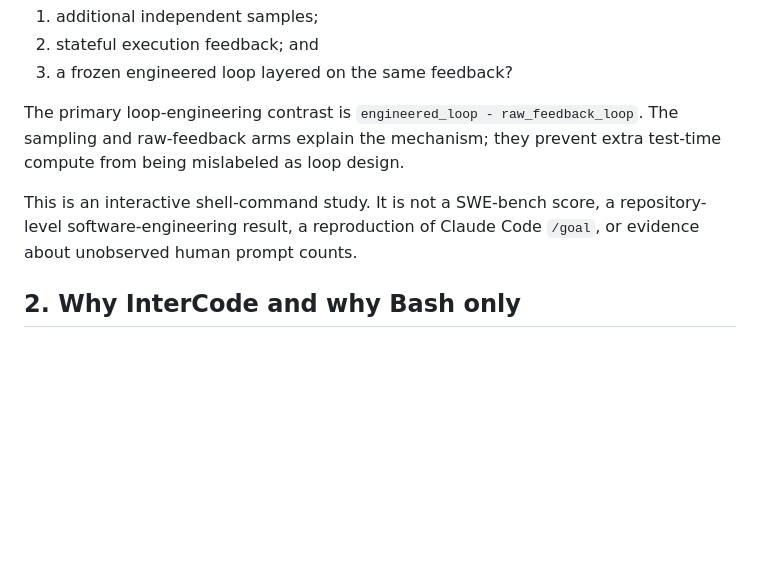
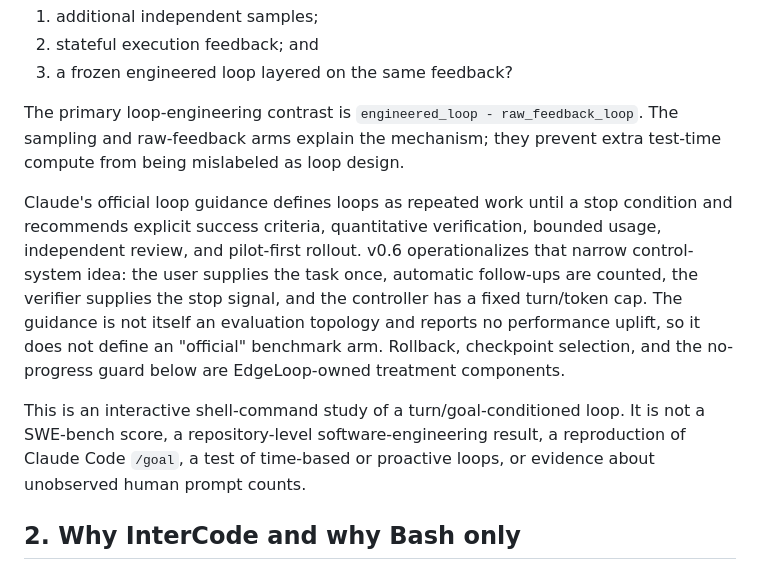
Before and after one commit to vic4code/edge-loop-bench, a Markdown page: docs/experiment-design-v0.6-intercode-bash.md, the part around the change. GitHub-like rendering; blank space fills up the shorter version.

```diff
--- a/docs/experiment-design-v0.6-intercode-bash.md
+++ b/docs/experiment-design-v0.6-intercode-bash.md
@@ -19,9 +19,20 @@ The primary loop-engineering contrast is `engineered_loop - raw_feedback_loop`.
 The sampling and raw-feedback arms explain the mechanism; they prevent extra
 test-time compute from being mislabeled as loop design.
 
-This is an interactive shell-command study. It is not a SWE-bench score, a
-repository-level software-engineering result, a reproduction of Claude Code
-`/goal`, or evidence about unobserved human prompt counts.
+Claude's official loop guidance defines loops as repeated work until a stop
+condition and recommends explicit success criteria, quantitative verification,
+bounded usage, independent review, and pilot-first rollout. v0.6 operationalizes
+that narrow control-system idea: the user supplies the task once, automatic
+follow-ups are counted, the verifier supplies the stop signal, and the
+controller has a fixed turn/token cap. The guidance is not itself an evaluation
+topology and reports no performance uplift, so it does not define an
+"official" benchmark arm. Rollback, checkpoint selection, and the no-progress
+guard below are EdgeLoop-owned treatment components.
+
+This is an interactive shell-command study of a turn/goal-conditioned loop. It
+is not a SWE-bench score, a repository-level software-engineering result, a
+reproduction of Claude Code `/goal`, a test of time-based or proactive loops, or
+evidence about unobserved human prompt counts.
 
 ## 2. Why InterCode and why Bash only
 
```
Also changed, not shown: docs/decisions/012-intercode-bash-causal-loop.md (+8 -0 lines), docs/sources.md (+7 -0 lines).
